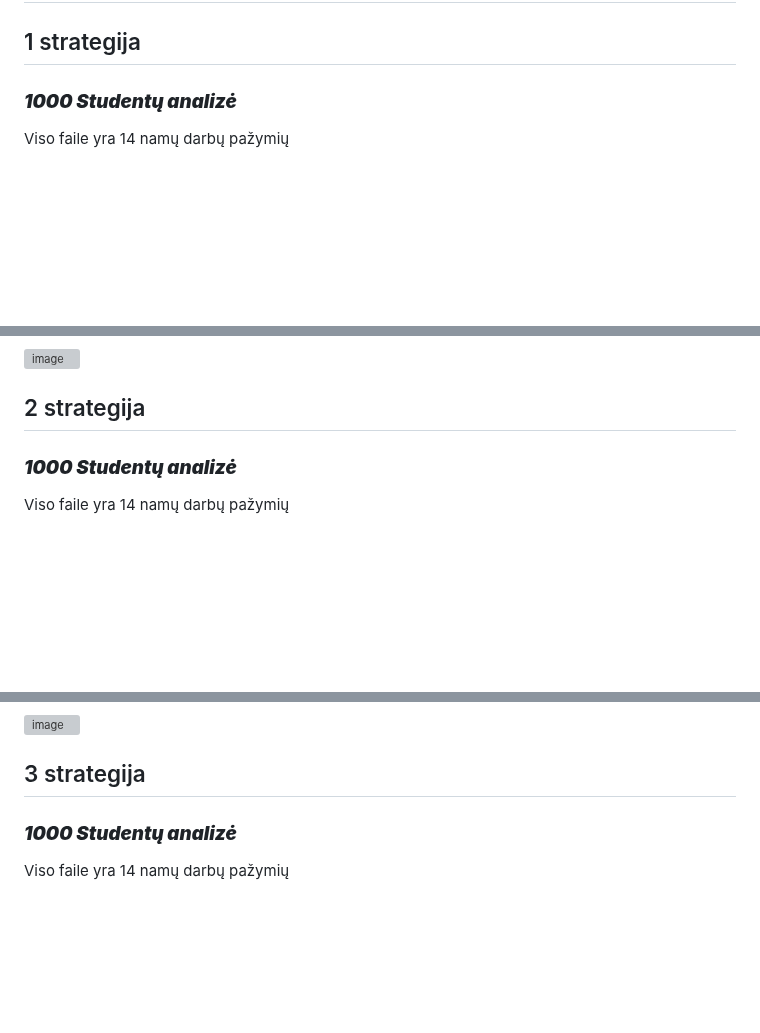
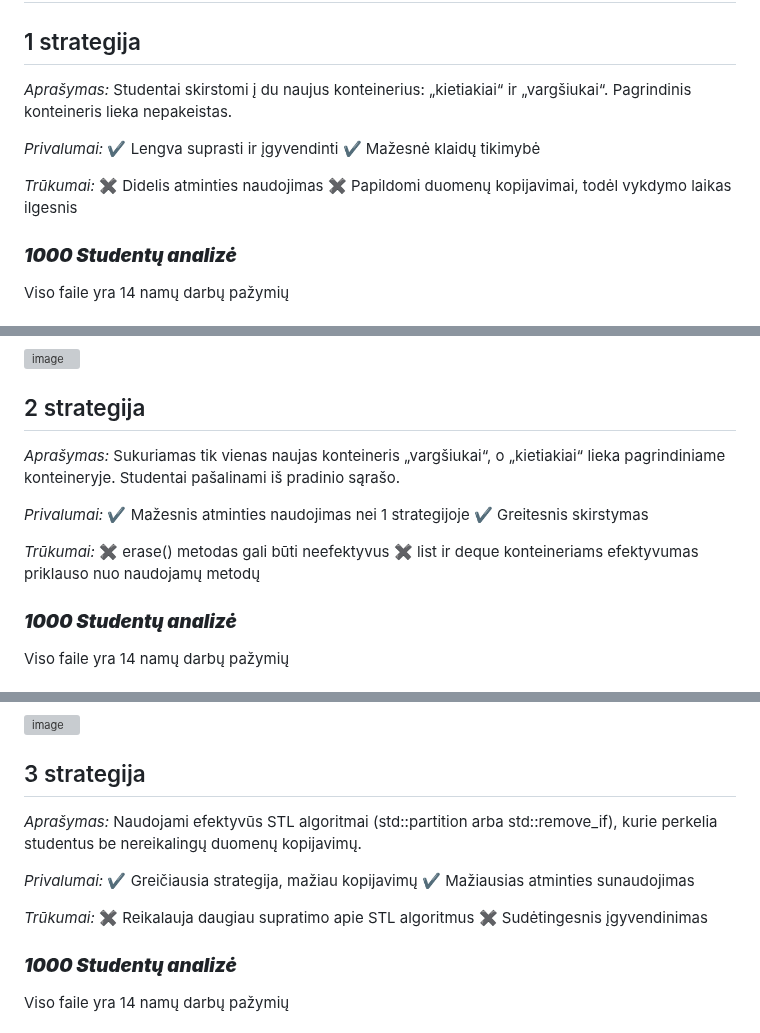
Before and after one commit to Nerius123/OOP_v2, a Markdown page: README.md, 3 parts joined by grey strips. GitHub-like rendering; blank space fills up the shorter version; grey boxes are pictures that could not be loaded.

Commit message:
Pridėta informacijos į README.md

```diff
--- a/README.md
+++ b/README.md
@@ -310,6 +310,17 @@ Viso faile yra 14 namų darbų pažymių
 
 ## 1 strategija
 
+*Aprašymas:*
+Studentai skirstomi į du naujus konteinerius: „kietiakiai“ ir „vargšiukai“. Pagrindinis konteineris lieka nepakeistas.
+
+*Privalumai:*
+✔ Lengva suprasti ir įgyvendinti
+✔ Mažesnė klaidų tikimybė
+
+*Trūkumai:*
+✖ Didelis atminties naudojimas
+✖ Papildomi duomenų kopijavimai, todėl vykdymo laikas ilgesnis
+
 ### ***1000 Studentų analizė***
 
 Viso faile yra 14 namų darbų pažymių
@@ -391,6 +402,17 @@ Viso faile yra 14 namų darbų pažymių
 ![image](https://raw.githubusercontent.com/Nerius123/OOP/refs/heads/v1.0/Nuotraukos/1/Deque/10000000/Screenshot%202025-03-20%20230635.png)
 
 ## 2 strategija
+
+*Aprašymas:*
+Sukuriamas tik vienas naujas konteineris „vargšiukai“, o „kietiakiai“ lieka pagrindiniame konteineryje. Studentai pašalinami iš pradinio sąrašo.
+
+*Privalumai:*
+✔ Mažesnis atminties naudojimas nei 1 strategijoje
+✔ Greitesnis skirstymas
+
+*Trūkumai:*
+✖ erase() metodas gali būti neefektyvus
+✖ list ir deque konteineriams efektyvumas priklauso nuo naudojamų metodų
 
 ### ***1000 Studentų analizė***
 
@@ -474,6 +496,17 @@ Viso faile yra 14 namų darbų pažymių
 
 ## 3 strategija
 
+*Aprašymas:*
+Naudojami efektyvūs STL algoritmai (std::partition arba std::remove_if), kurie perkelia studentus be nereikalingų duomenų kopijavimų.
+
+*Privalumai:*
+✔ Greičiausia strategija, mažiau kopijavimų
+✔ Mažiausias atminties sunaudojimas
+
+*Trūkumai:*
+✖ Reikalauja daugiau supratimo apie STL algoritmus
+✖ Sudėtingesnis įgyvendinimas
+
 ### ***1000 Studentų analizė***
 
 Viso faile yra 14 namų darbų pažymių
```
Also changed, not shown: other parts of README.md (+4 -0 lines).
